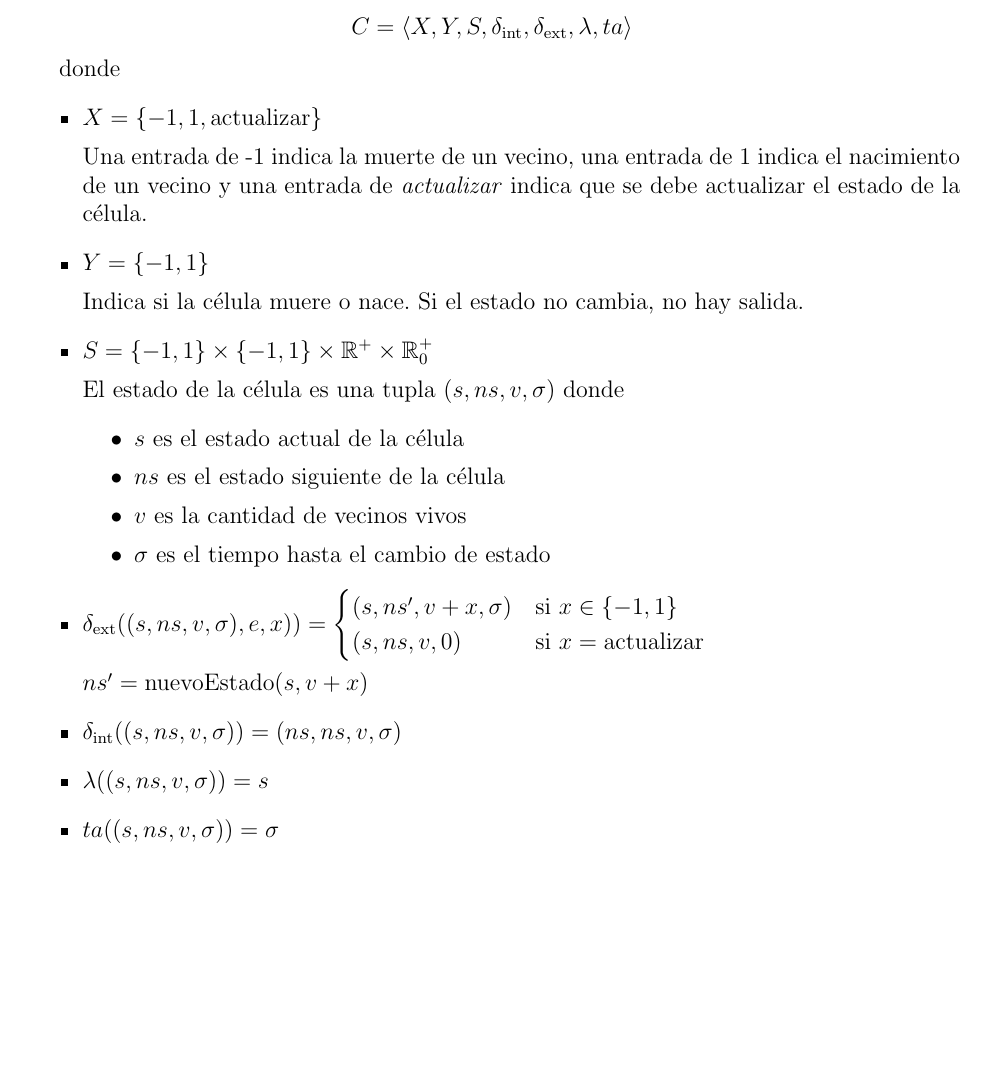
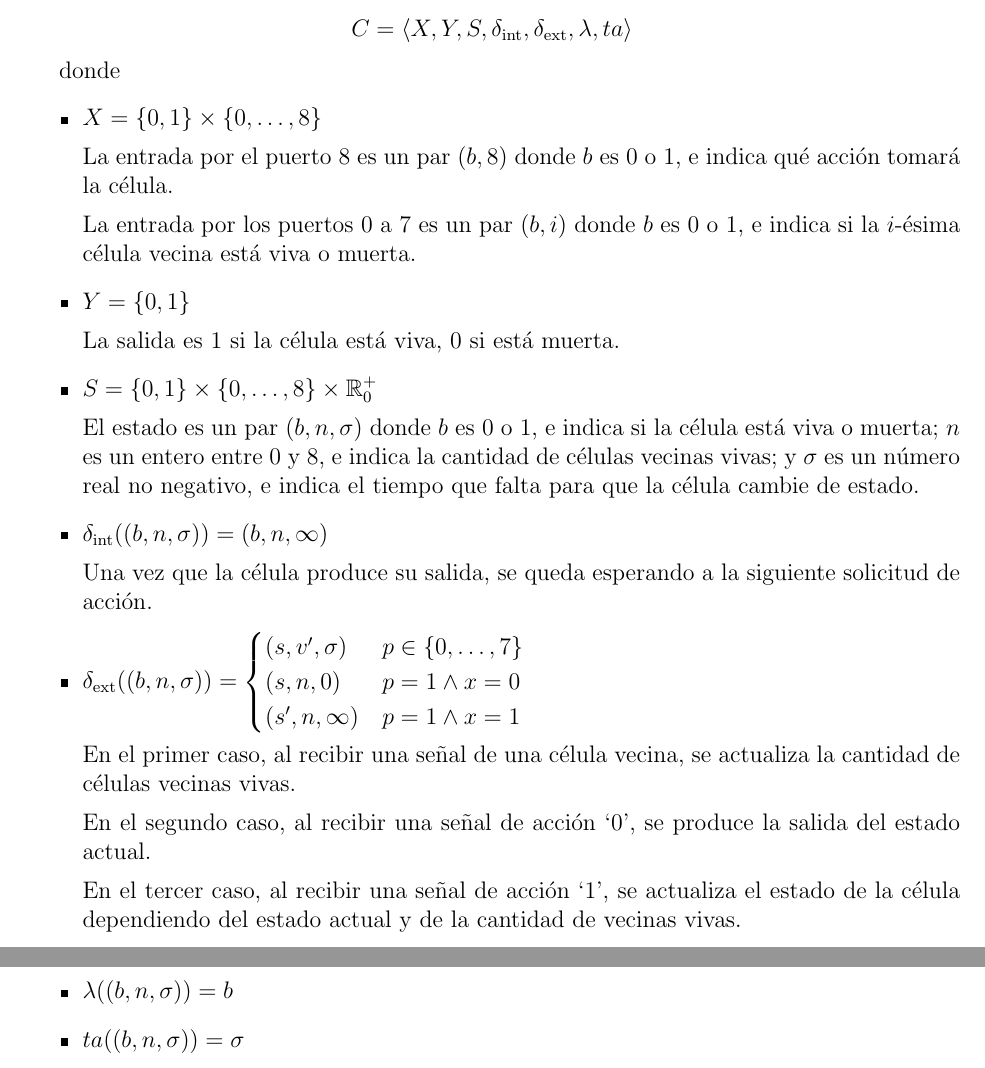
Before and after one commit to CompG05/sim-automata-celular, a LaTeX document (reporte/reporte.tex): part of the page before the commit and two parts of pages 1 and 2 of 2 after it, the two joined at a grey line, cut so that both start at the same text, the shorter picture padded with empty space. Compiled offline with pdfLaTeX.

Commit message:
Actualizar especificación

```diff
--- a/reporte/reporte.tex
+++ b/reporte/reporte.tex
@@ -23,36 +23,39 @@ El DEVS que representa a una célula está definido como
 
 donde
 \begin{itemize}
-  \item $X = \{-1, 1, \text{actualizar}\}$
+  \item $X = \{0, 1\} \times \{0, \dots, 8\}$
 
-    Una entrada de -1 indica la muerte de un vecino, una entrada de 1 indica el nacimiento de un vecino y una entrada de \textit{actualizar} indica que se debe actualizar el estado de la célula.
+    La entrada por el puerto 8 es un par $(b, 8)$ donde $b$ es 0 o 1, e indica qué acción tomará la célula.
 
-  \item $Y = \{-1,1\}$
+    La entrada por los puertos 0 a 7 es un par $(b, i)$ donde $b$ es 0 o 1, e indica si la $i$-ésima célula vecina está viva o muerta.
 
-    Indica si la célula muere o nace. Si el estado no cambia, no hay salida.
+  \item $Y = \{0, 1\}$
 
-  \item $S = \{-1,1\} \times \{-1,1\} \times \mathbb{R}^+ \times \mathbb{R}_0^+$
+    La salida es 1 si la célula está viva, 0 si está muerta.
 
-    El estado de la célula es una tupla $(s, ns, v, \sigma)$ donde
-    \begin{itemize}
-      \item $s$ es el estado actual de la célula
-      \item $ns$ es el estado siguiente de la célula
-      \item $v$ es la cantidad de vecinos vivos
-      \item $\sigma$ es el tiempo hasta el cambio de estado
-    \end{itemize}
+  \item $S = \{0, 1\} \times \{0, \dots, 8\} \times \mathbb{R}_0^+$
 
-  \item $\dext((s, ns, v, \sigma), e, x)) = \begin{cases}
-      (s, ns', v+x, \sigma) & \text{si } x \in \{-1,1\} \\
-      (s, ns, v, 0) & \text{si } x = \text{actualizar}
+    El estado es un par $(b, n, \sigma)$ donde $b$ es 0 o 1, e indica si la célula está viva o muerta; $n$ es un entero entre 0 y 8, e indica la cantidad de células vecinas vivas; y $\sigma$ es un número real no negativo, e indica el tiempo que falta para que la célula cambie de estado.
+
+  \item $\dint((b, n, \sigma)) = (b, n, \infty)$
+
+    Una vez que la célula produce su salida, se queda esperando a la siguiente solicitud de acción.
+
+  \item $\dext((b, n, \sigma)) = \begin{cases}
+      (s, v', \sigma) & p \in \{0, \dots, 7\} \\
+      (s, n, 0) & p = 1 \land x = 0 \\
+      (s', n, \infty) & p = 1 \land x = 1
     \end{cases}$
 
-    $ns' = \text{nuevoEstado}(s, v+x)$
+    En el primer caso, al recibir una señal de una célula vecina, se actualiza la cantidad de células vecinas vivas.
 
-  \item $\dint((s, ns, v, \sigma)) = (ns, ns, v, \sigma)$
+    En el segundo caso, al recibir una señal de acción `0', se produce la salida del estado actual.
 
-  \item $\lambda((s, ns, v, \sigma)) = s$
+    En el tercer caso, al recibir una señal de acción `1', se actualiza el estado de la célula dependiendo del estado actual y de la cantidad de vecinas vivas.
 
-  \item $ta((s, ns, v, \sigma)) = \sigma$
+  \item $\lambda((b, n, \sigma)) = b$
+
+  \item $ta((b, n, \sigma)) = \sigma$
 \end{itemize}
 
 
```
Also changed, not shown: reporte/reporte.pdf.
